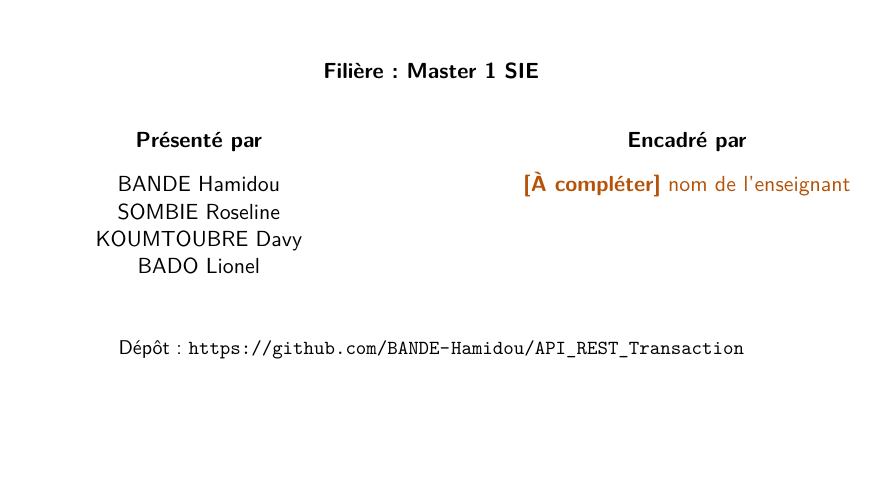
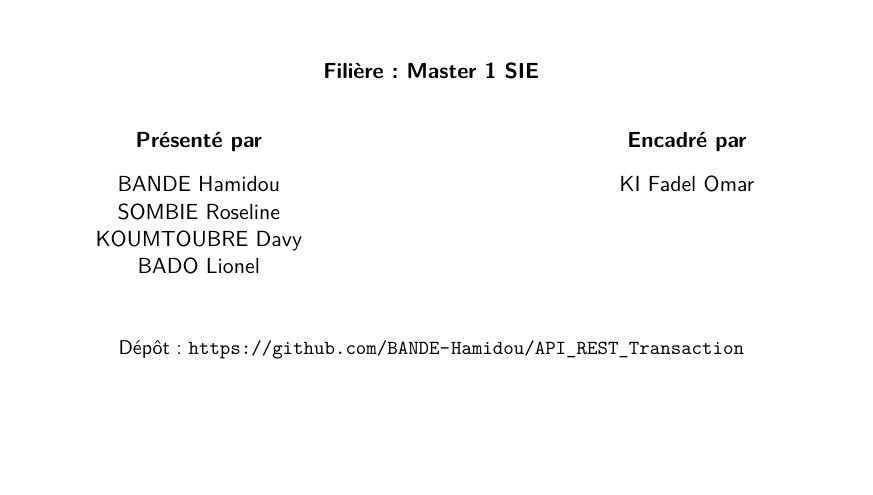
Before and after one commit to BANDE-Hamidou/API_REST_Transaction, a LaTeX document (rapport/main.tex, which reads rapport/page-de-garde.tex): part of page 1 of 26, cut so that both start at the same text. Compiled offline with pdfLaTeX.

Commit message:
docs(rapport): nom de l'enseignant sur la page de garde

```diff
--- a/rapport/page-de-garde.tex
+++ b/rapport/page-de-garde.tex
@@ -49,7 +49,7 @@
 \centering
 {\sansfont\bfseries Encadré par\par}
 \vspace{0.3cm}
-{\sansfont \afaire{nom de l'enseignant}\par}
+{\sansfont KI Fadel Omar\par}
 \end{minipage}
 
 \vspace{1cm}
```
